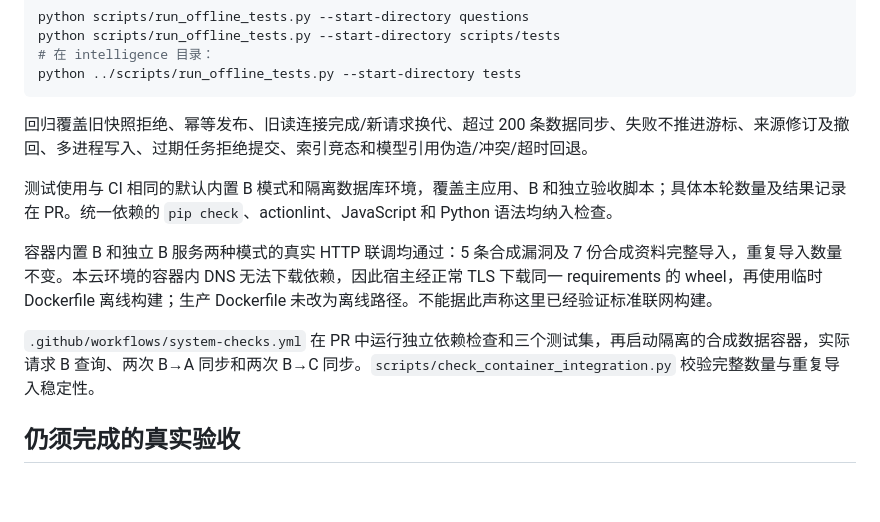
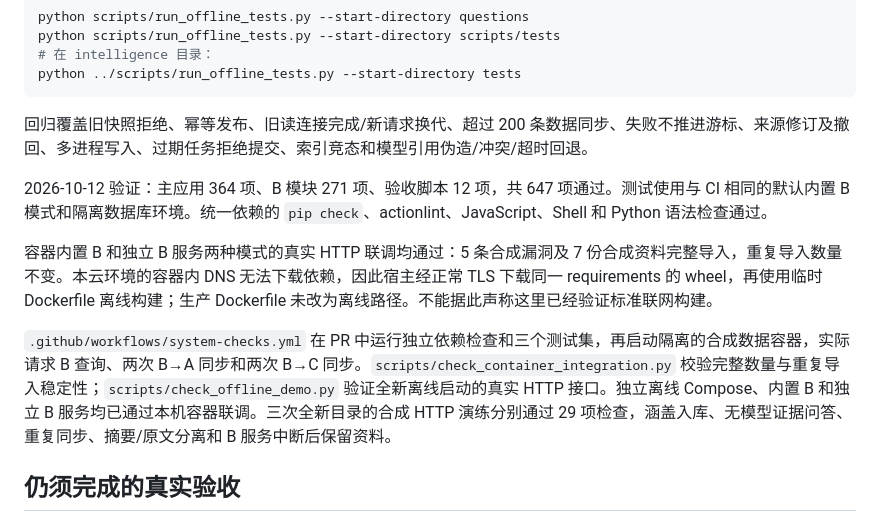
Before and after one commit to sijunxiaodeng/ai-sec-intel, a Markdown page: docs/修复与验收说明.md, the part around the change. GitHub-like rendering; blank space fills up the shorter version.

Commit message:
docs: record unified pipeline and offline deployment validation

```diff
--- a/docs/修复与验收说明.md
+++ b/docs/修复与验收说明.md
@@ -37,11 +37,11 @@ python ../scripts/run_offline_tests.py --start-directory tests
 
 回归覆盖旧快照拒绝、幂等发布、旧读连接完成/新请求换代、超过 200 条数据同步、失败不推进游标、来源修订及撤回、多进程写入、过期任务拒绝提交、索引竞态和模型引用伪造/冲突/超时回退。
 
-测试使用与 CI 相同的默认内置 B 模式和隔离数据库环境，覆盖主应用、B 和独立验收脚本；具体本轮数量及结果记录在 PR。统一依赖的 `pip check`、actionlint、JavaScript 和 Python 语法均纳入检查。
+2026-10-12 验证：主应用 364 项、B 模块 271 项、验收脚本 12 项，共 647 项通过。测试使用与 CI 相同的默认内置 B 模式和隔离数据库环境。统一依赖的 `pip check`、actionlint、JavaScript、Shell 和 Python 语法检查通过。
 
 容器内置 B 和独立 B 服务两种模式的真实 HTTP 联调均通过：5 条合成漏洞及 7 份合成资料完整导入，重复导入数量不变。本云环境的容器内 DNS 无法下载依赖，因此宿主经正常 TLS 下载同一 requirements 的 wheel，再使用临时 Dockerfile 离线构建；生产 Dockerfile 未改为离线路径。不能据此声称这里已经验证标准联网构建。
 
-`.github/workflows/system-checks.yml` 在 PR 中运行独立依赖检查和三个测试集，再启动隔离的合成数据容器，实际请求 B 查询、两次 B→A 同步和两次 B→C 同步。`scripts/check_container_integration.py` 校验完整数量与重复导入稳定性。
+`.github/workflows/system-checks.yml` 在 PR 中运行独立依赖检查和三个测试集，再启动隔离的合成数据容器，实际请求 B 查询、两次 B→A 同步和两次 B→C 同步。`scripts/check_container_integration.py` 校验完整数量与重复导入稳定性；`scripts/check_offline_demo.py` 验证全新离线启动的真实 HTTP 接口。独立离线 Compose、内置 B 和独立 B 服务均已通过本机容器联调。三次全新目录的合成 HTTP 演练分别通过 29 项检查，涵盖入库、无模型证据问答、重复同步、摘要/原文分离和 B 服务中断后保留资料。
 
 ## 仍须完成的真实验收
 
```
